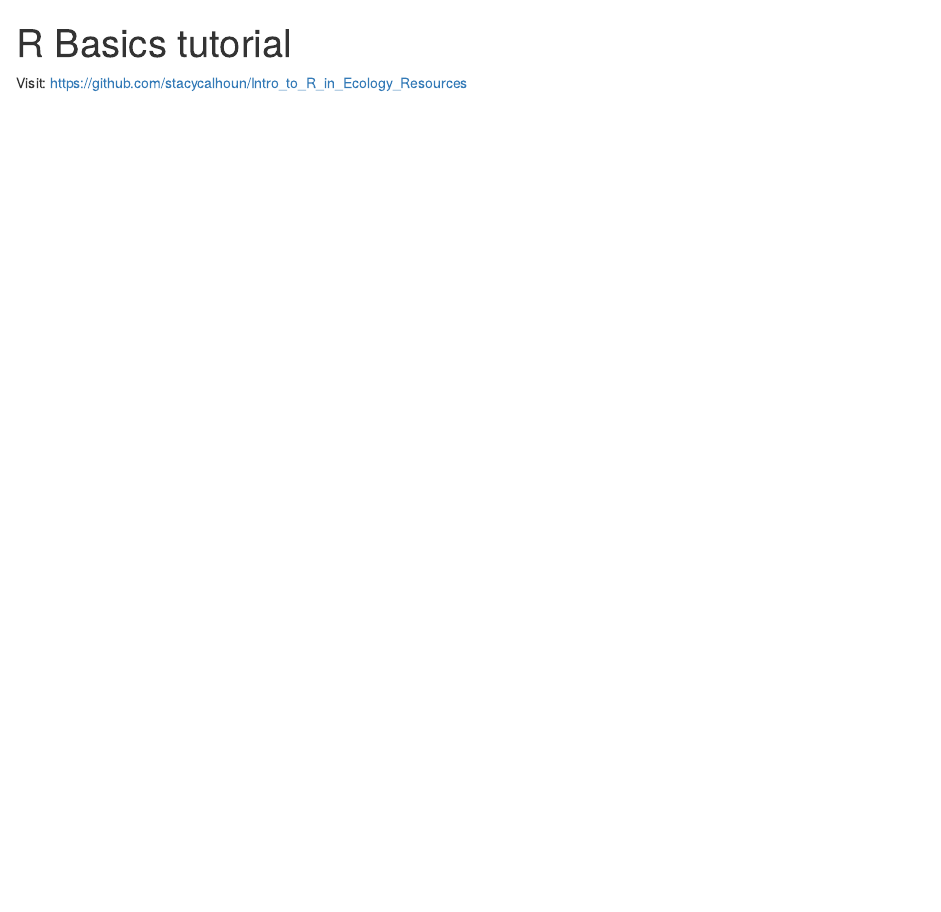
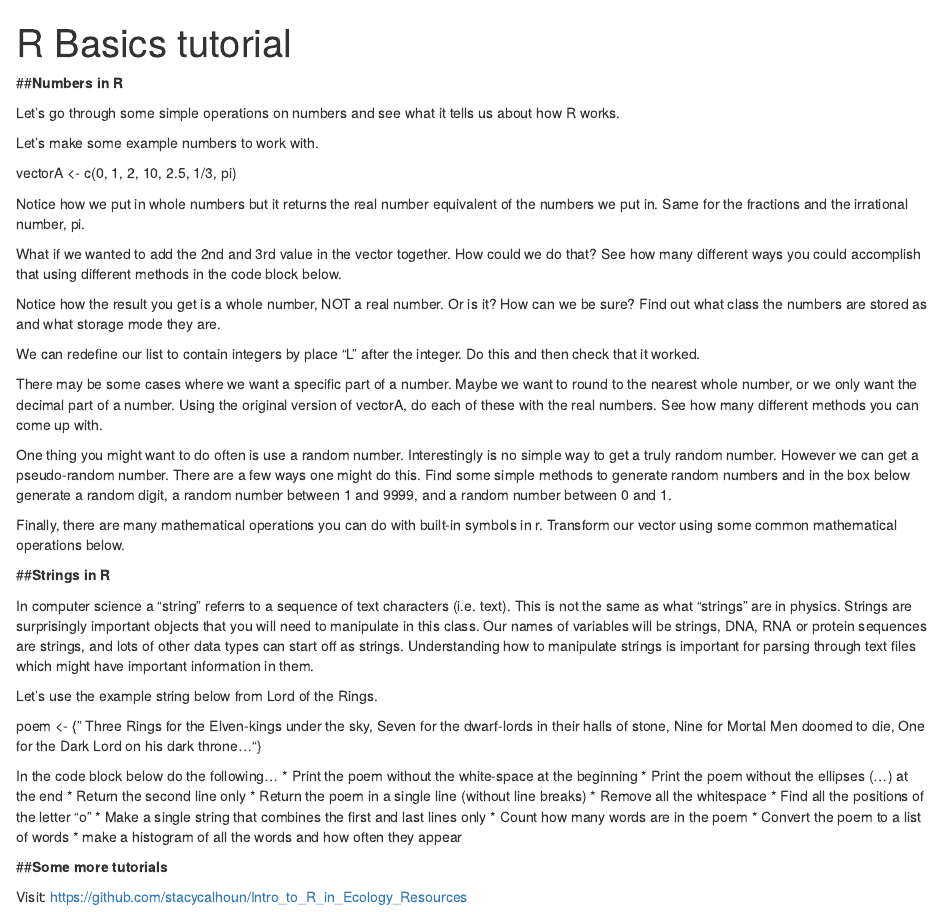
Before and after one commit to maxnarduzzi/Computational-Biology---Evangelista-, an R Markdown document (Workbooks/2. Intro to R - part 2.Rmd): the page in a window 1100 px wide, from its top. Rendered offline with R 4.5, knitr and Pandoc, with nearby package versions.

Commit message:
R intro 2 add strings & numbers

````diff
--- a/Workbooks/2. Intro to R - part 2.Rmd
+++ b/Workbooks/2. Intro to R - part 2.Rmd
@@ -6,6 +6,78 @@ output: html_document
 ```{r setup, include=FALSE}
 knitr::opts_chunk$set(echo = TRUE)
 ```
+##**Numbers in R**
+
+Let's go through some simple operations on numbers and see what it tells us about how R works.
+
+Let's make some example numbers to work with.
+
+vectorA <- c(0, 1, 2, 10, 2.5, 1/3, pi)
+
+```{r}
+```
+Notice how we put in whole numbers but it returns the real number equivalent of the numbers we put in. Same for the fractions and the irrational number, pi.
+
+What if we wanted to add the 2nd and 3rd value in the vector together. How could we do that? See how many different ways you could accomplish that using different methods in the code block below.
+
+```{r}
+```
+Notice how the result you get is a whole number, NOT a real number. Or is it? How can we be sure? Find out what class the numbers are stored as and what storage mode they are.
+
+
+```{r}
+```
+We can redefine our list to contain integers by place "L" after the integer. Do this and then check that it worked.
+
+```{r}
+```
+There may be some cases where we want a specific part of a number. Maybe we want to round to the nearest whole number, or we only want the decimal part of a number. Using the original version of vectorA, do each of these with the real numbers. See how many different methods you can come up with.
+
+
+```{r}
+```
+
+One thing you might want to do often is use a random number. Interestingly is no simple way to get a truly random number. However we can get a pseudo-random number. There are a few ways one might do this. Find some simple methods to generate random numbers and in the box below generate a random digit, a random number between 1 and 9999, and a random number between 0 and 1.
+
+
+```{r}
+```
+
+Finally, there are many mathematical operations you can do with built-in symbols in r. Transform our vector using some common mathematical operations below.
+
+```{r}
+```
+
+
+##**Strings in R**
+
+In computer science a "string" referrs to a sequence of text characters (i.e. text). This is not the same as what "strings" are in physics. Strings are surprisingly important objects that you will need to manipulate in this class. Our names of variables will be strings, DNA, RNA or protein sequences are strings, and lots of other data types can start off as strings. Understanding how to manipulate strings is important for parsing through text files which might have important information in them.
+
+Let's use the example string below from Lord of the Rings.
+
+poem <- {"     Three Rings for the Elven-kings under the sky,
+Seven for the dwarf-lords in their halls of stone,
+Nine for Mortal Men doomed to die,
+One for the Dark Lord on his dark throne..."}
+
+In the code block below do the following...
+  * Print the poem without the white-space at the beginning
+  * Print the poem without the ellipses (...) at the end
+  * Return the second line only
+  * Return the poem in a single line (without line breaks)
+  * Remove all the whitespace
+  * Find all the positions of the letter "o"
+  * Make a single string that combines the first and last lines only
+  * Count how many words are in the poem
+  * Convert the poem to a list of words
+  * make a histogram of all the words and how often they appear
+
+```{r}
+```
+
+##**Some more tutorials**
+
+
 
 Visit: https://github.com/stacycalhoun/Intro_to_R_in_Ecology_Resources
 
````
